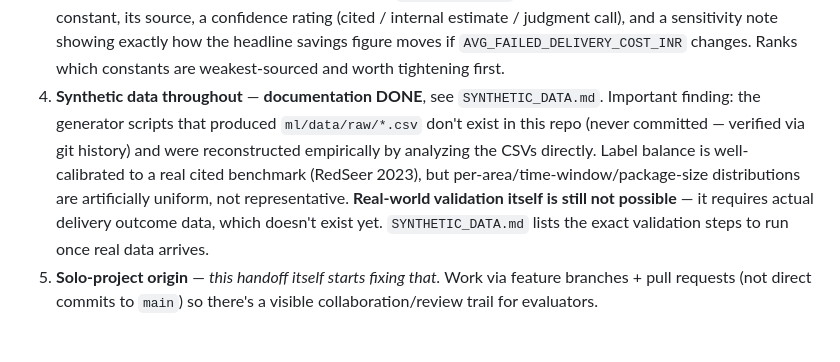
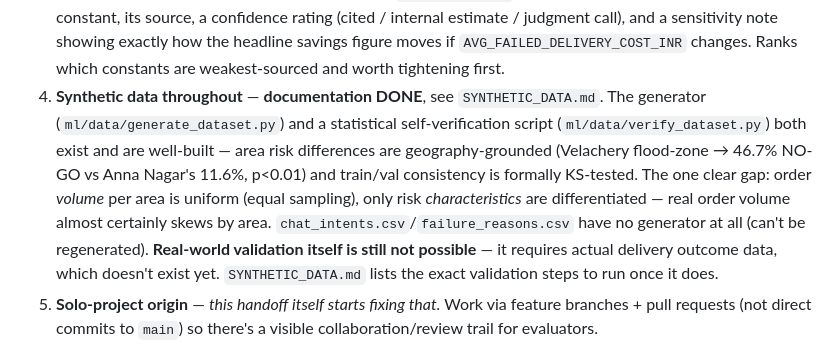
Before and after one commit to HARITH935/lastmeterai, a Markdown page: HANDOFF.md, the part around the change. Drawn GitHub-style.

```diff
--- a/HANDOFF.md
+++ b/HANDOFF.md
@@ -72,15 +72,17 @@ addressable they are:
    exactly how the headline savings figure moves if `AVG_FAILED_DELIVERY_COST_INR`
    changes. Ranks which constants are weakest-sourced and worth tightening first.
 4. **Synthetic data throughout** — **documentation DONE**, see
-   `SYNTHETIC_DATA.md`. Important finding: the generator scripts that produced
-   `ml/data/raw/*.csv` don't exist in this repo (never committed — verified via
-   git history) and were reconstructed empirically by analyzing the CSVs
-   directly. Label balance is well-calibrated to a real cited benchmark
-   (RedSeer 2023), but per-area/time-window/package-size distributions are
-   artificially uniform, not representative. **Real-world validation itself is
-   still not possible** — it requires actual delivery outcome data, which
-   doesn't exist yet. `SYNTHETIC_DATA.md` lists the exact validation steps to
-   run once real data arrives.
+   `SYNTHETIC_DATA.md`. The generator (`ml/data/generate_dataset.py`) and a
+   statistical self-verification script (`ml/data/verify_dataset.py`) both
+   exist and are well-built — area risk differences are geography-grounded
+   (Velachery flood-zone → 46.7% NO-GO vs Anna Nagar's 11.6%, p<0.01) and
+   train/val consistency is formally KS-tested. The one clear gap: order
+   *volume* per area is uniform (equal sampling), only risk *characteristics*
+   are differentiated — real order volume almost certainly skews by area.
+   `chat_intents.csv`/`failure_reasons.csv` have no generator at all (can't be
+   regenerated). **Real-world validation itself is still not possible** — it
+   requires actual delivery outcome data, which doesn't exist yet.
+   `SYNTHETIC_DATA.md` lists the exact validation steps to run once it does.
 5. **Solo-project origin** — *this handoff itself starts fixing that.* Work via
    feature branches + pull requests (not direct commits to `main`) so there's a
    visible collaboration/review trail for evaluators.
```
Also changed, not shown: SYNTHETIC_DATA.md (+105 -95 lines).
